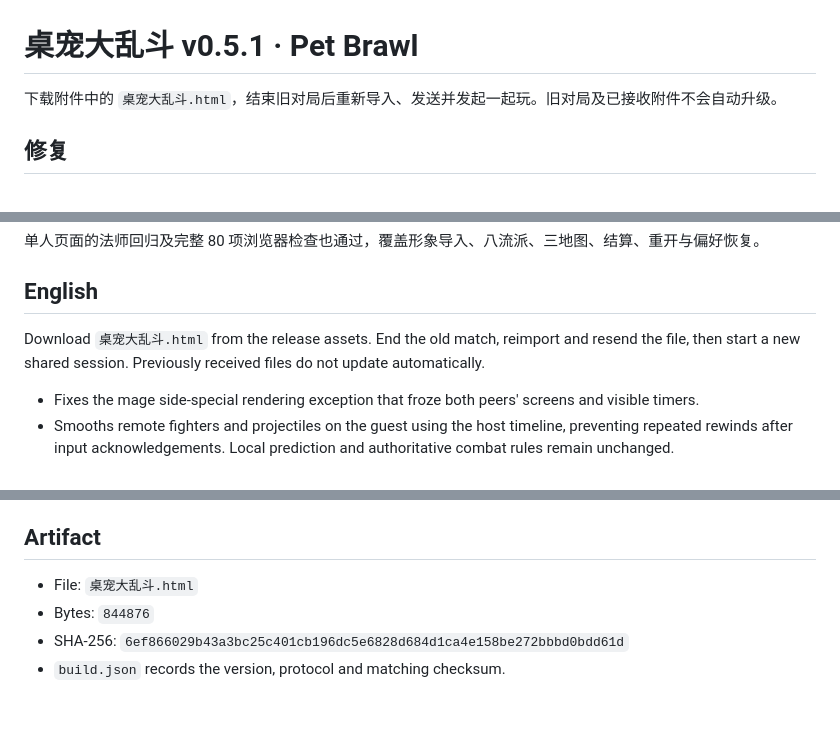
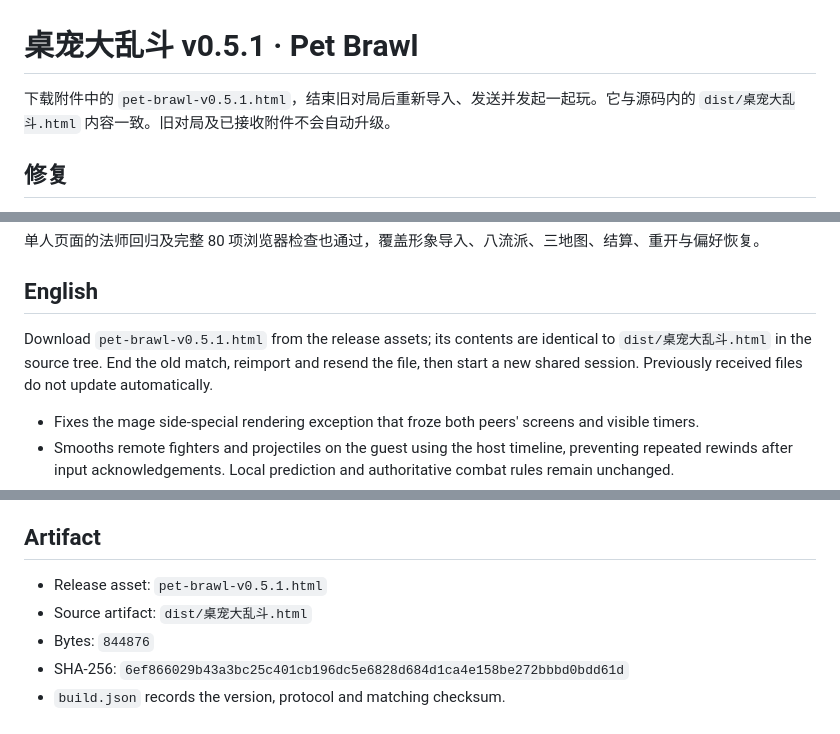
Before and after one commit to ShunyuYao/pet-brawl, a Markdown page: docs/releases/v0.5.1.md, 3 parts joined by grey strips. Rendered like a GitHub page.

```diff
--- a/docs/releases/v0.5.1.md
+++ b/docs/releases/v0.5.1.md
@@ -1,6 +1,6 @@
 # 桌宠大乱斗 v0.5.1 · Pet Brawl
 
-下载附件中的 `桌宠大乱斗.html`，结束旧对局后重新导入、发送并发起一起玩。旧对局及已接收附件不会自动升级。
+下载附件中的 `pet-brawl-v0.5.1.html`，结束旧对局后重新导入、发送并发起一起玩。它与源码内的 `dist/桌宠大乱斗.html` 内容一致。旧对局及已接收附件不会自动升级。
 
 ## 修复
 
@@ -20,7 +20,7 @@
 
 ## English
 
-Download `桌宠大乱斗.html` from the release assets. End the old match, reimport and resend the file, then start a new shared session. Previously received files do not update automatically.
+Download `pet-brawl-v0.5.1.html` from the release assets; its contents are identical to `dist/桌宠大乱斗.html` in the source tree. End the old match, reimport and resend the file, then start a new shared session. Previously received files do not update automatically.
 
 - Fixes the mage side-special rendering exception that froze both peers' screens and visible timers.
 - Smooths remote fighters and projectiles on the guest using the host timeline, preventing repeated rewinds after input acknowledgements. Local prediction and authoritative combat rules remain unchanged.
@@ -36,7 +36,8 @@ The solo mage regression and all 80 browser checks also passed, covering avatar
 
 ## Artifact
 
-- File: `桌宠大乱斗.html`
+- Release asset: `pet-brawl-v0.5.1.html`
+- Source artifact: `dist/桌宠大乱斗.html`
 - Bytes: `844876`
 - SHA-256: `6ef866029b43a3bc25c401cb196dc5e6828d684d1ca4e158be272bbbd0bdd61d`
 - `build.json` records the version, protocol and matching checksum.
```
Also changed, not shown: docs/2026-09-27-v0.5.1-integration.md (+6 -0 lines).
